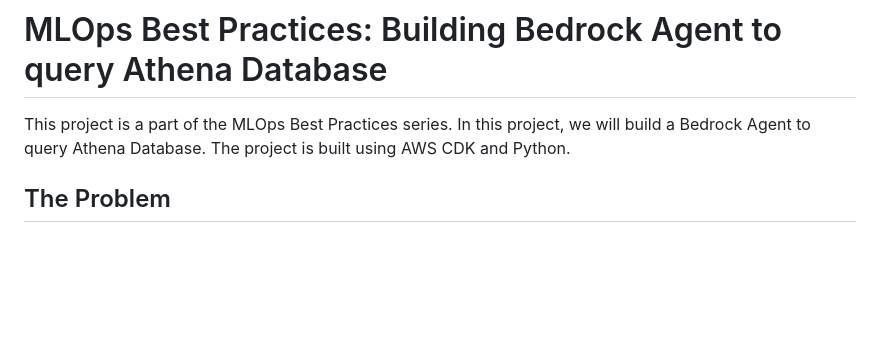
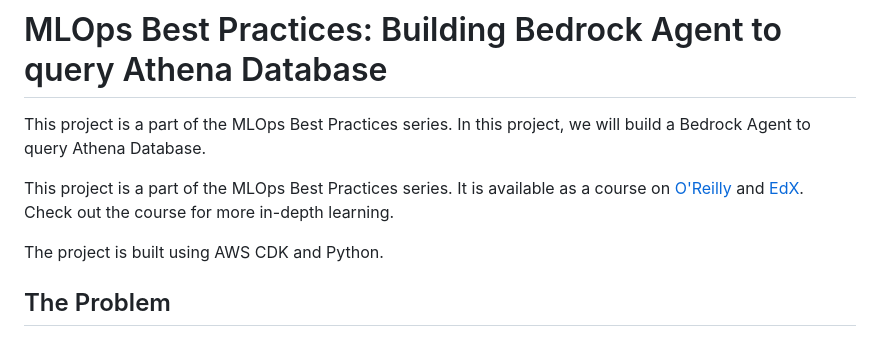
Before and after one commit to guyernest/bedrock-agent, a Markdown page: README.md, the part around the change. Drawn GitHub-style; blank space fills up the shorter version.

Commit message:
Adding links to online courses.

```diff
--- a/README.md
+++ b/README.md
@@ -1,6 +1,10 @@
 # MLOps Best Practices: Building Bedrock Agent to query Athena Database
 
-This project is a part of the MLOps Best Practices series. In this project, we will build a Bedrock Agent to query Athena Database. The project is built using AWS CDK and Python.
+This project is a part of the MLOps Best Practices series. In this project, we will build a Bedrock Agent to query Athena Database.
+
+This project is a part of the MLOps Best Practices series. It is available as a course on [O'Reilly](https://learning.oreilly.com/videos/-/06302024VIDEOPAIML/) and [EdX](https://learning.edx.org/course/course-v1:AI+bedrock1x+2T2025/home). Check out the course for more in-depth learning.
+
+The project is built using AWS CDK and Python.
 
 ## The Problem
 
```
